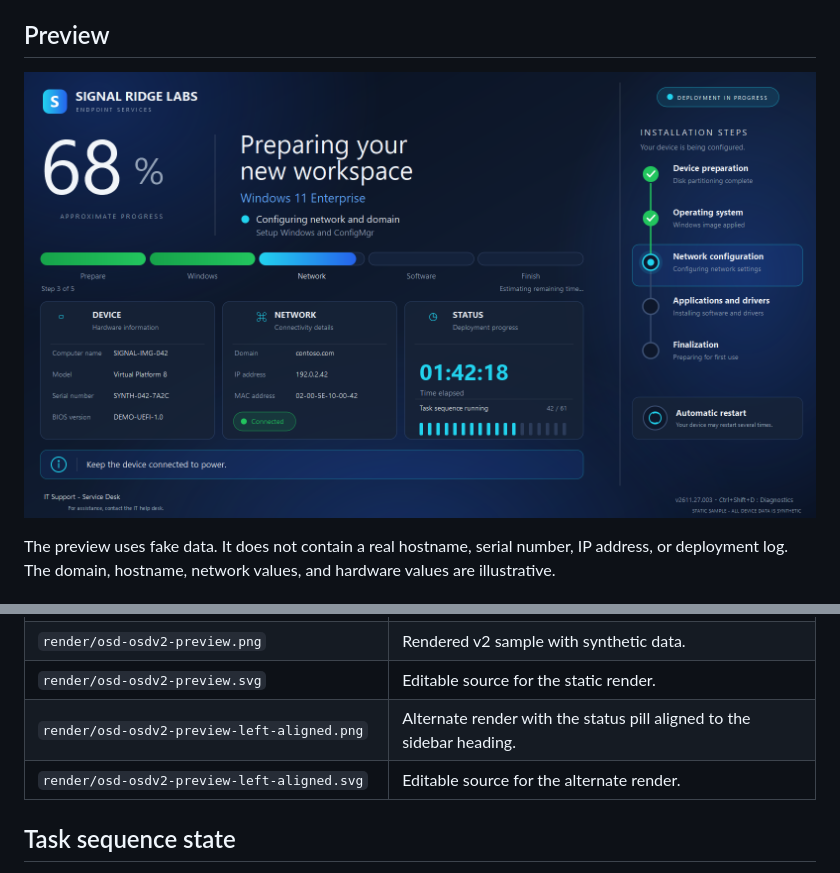
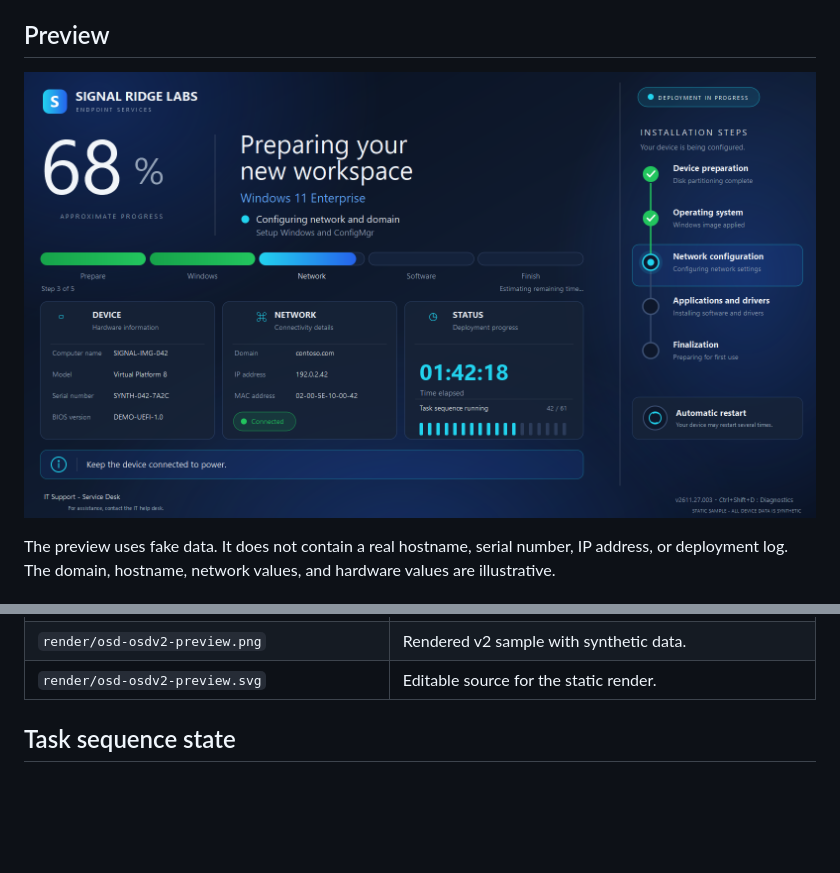
Before and after one commit to jasonulbright/OSD-OSD, a Markdown page: README.md, 2 parts joined by grey strips. GitHub-like rendering; pictures changed too: render/osd-osdv2-preview.png; blank space fills up the shorter version.

Commit message:
Align status indicator with timeline

```diff
--- a/README.md
+++ b/README.md
@@ -54,8 +54,6 @@ Do not commit `config.json` when it contains organization-specific values. The e
 | `tools/Exit-OSDBackgroundWithOriginalCode.ps1` | Returns the saved task sequence failure code. |
 | `render/osd-osdv2-preview.png` | Rendered v2 sample with synthetic data. |
 | `render/osd-osdv2-preview.svg` | Editable source for the static render. |
-| `render/osd-osdv2-preview-left-aligned.png` | Alternate render with the status pill aligned to the sidebar heading. |
-| `render/osd-osdv2-preview-left-aligned.svg` | Editable source for the alternate render. |
 
 ## Task sequence state
 
```
Also changed, not shown: CHANGELOG.md (+1 -2 lines), docs/review.md (+1 -1 lines), render/osd-osdv2-preview-left-aligned.png (deleted), 3 other files.
